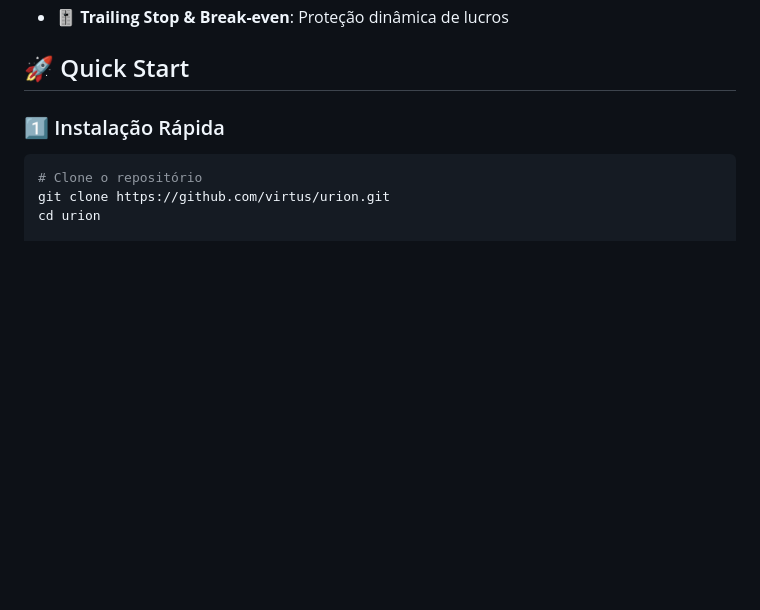
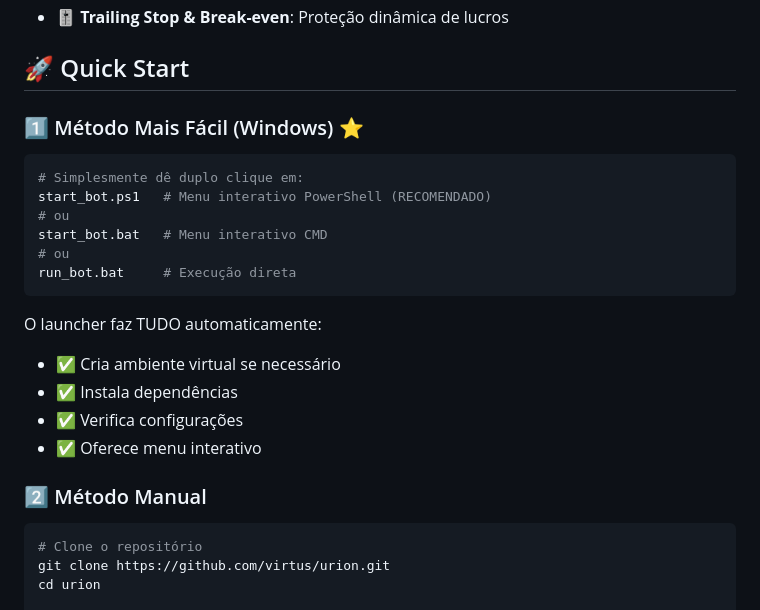
Before and after one commit to joaoschaun/urionmultisimbol, a Markdown page: README.md, the part around the change. GitHub-like rendering; blank space fills up the shorter version.

Commit message:
docs: Atualiza README com instruções de uso dos launchers
- Adiciona seção 'Método Mais Fácil' com launchers
- Destaca uso do start_bot.ps1 (recomendado)
- Lista funcionalidades automáticas dos launchers
- Mantém método manual como alternativa

````diff
--- a/README.md
+++ b/README.md
@@ -27,7 +27,24 @@ Sistema de Trading Automatizado de Nível Institucional para MetaTrader 5
 
 ## 🚀 Quick Start
 
-### 1️⃣ Instalação Rápida
+### 1️⃣ Método Mais Fácil (Windows) ⭐
+
+```bash
+# Simplesmente dê duplo clique em:
+start_bot.ps1   # Menu interativo PowerShell (RECOMENDADO)
+# ou
+start_bot.bat   # Menu interativo CMD
+# ou
+run_bot.bat     # Execução direta
+```
+
+O launcher faz TUDO automaticamente:
+- ✅ Cria ambiente virtual se necessário
+- ✅ Instala dependências
+- ✅ Verifica configurações
+- ✅ Oferece menu interativo
+
+### 2️⃣ Método Manual
 
 ```bash
 # Clone o repositório
````
